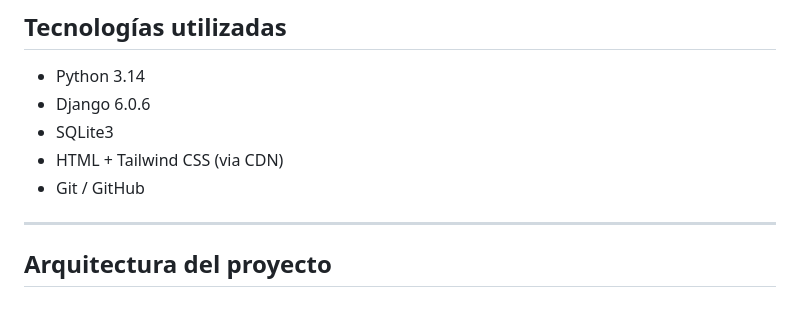
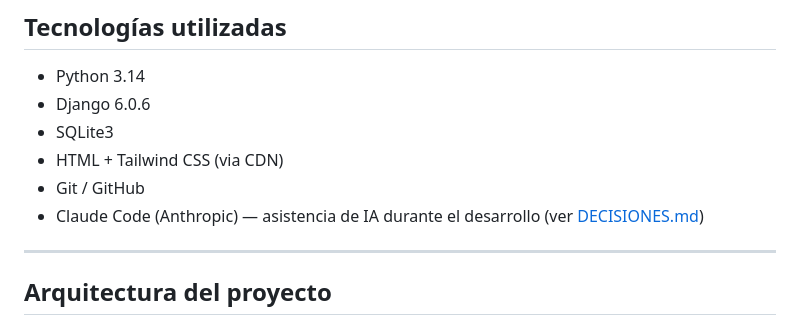
Before and after one commit to gogoroisler/TP-FINAL-BACKEND--IFTS18, a Markdown page: README.md, the part around the change. Rendered like a GitHub page.

Commit message:
docs: documentar uso de IA en DECISIONES y README

```diff
--- a/README.md
+++ b/README.md
@@ -18,6 +18,7 @@ Sistema web desarrollado en Django para la gestión integral de consorcios. Perm
 - SQLite3
 - HTML + Tailwind CSS (via CDN)
 - Git / GitHub
+- Claude Code (Anthropic) — asistencia de IA durante el desarrollo (ver [DECISIONES.md](DECISIONES.md#6-uso-de-inteligencia-artificial-en-el-desarrollo))
 
 ---
 
```
Also changed, not shown: DECISIONES.md (+30 -0 lines).
